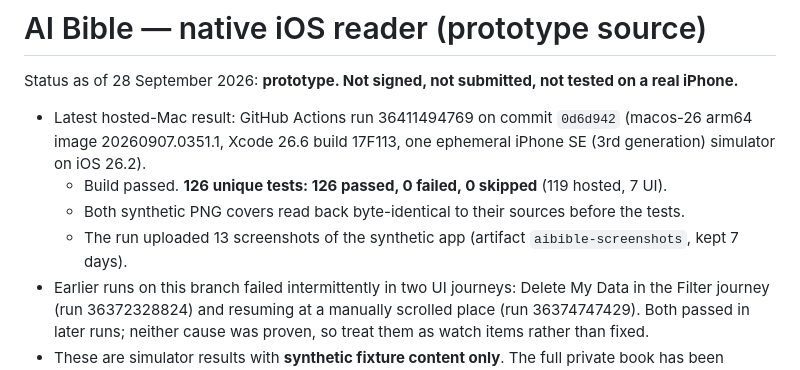
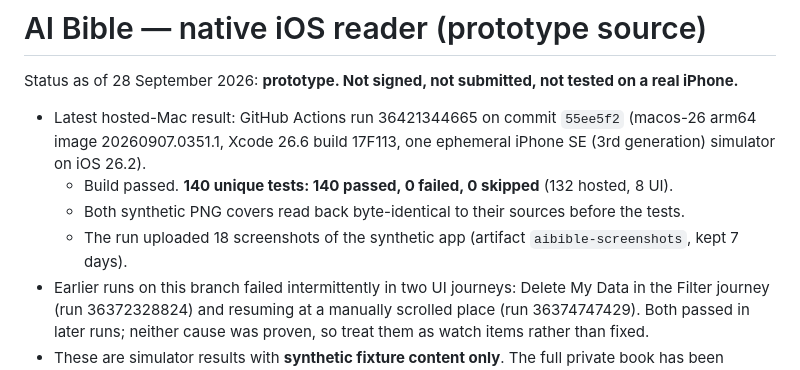
Before and after one commit to sudipbha/ai-bible, a Markdown page: apps/ai-bible-ios/README.md, the part around the change. Drawn GitHub-style.

Commit message:
README: status after run 36421344665 (140/140)
Co-Authored-By: Claude Opus 5.5 <noreply@anthropic.com>
Claude-Session: https://claude.ai/code/session_01R5jvUsBQz8En5P5Z6fHvgh

```diff
--- a/apps/ai-bible-ios/README.md
+++ b/apps/ai-bible-ios/README.md
@@ -1,11 +1,11 @@
 # AI Bible — native iOS reader (prototype source)
 
 Status as of 28 September 2026: **prototype. Not signed, not submitted, not tested on a real iPhone.**
-- Latest hosted-Mac result: GitHub Actions run 36411494769 on commit `0d6d942` (macos-26 arm64 image
+- Latest hosted-Mac result: GitHub Actions run 36421344665 on commit `55ee5f2` (macos-26 arm64 image
   20260907.0351.1, Xcode 26.6 build 17F113, one ephemeral iPhone SE (3rd generation) simulator on iOS 26.2).
-  - Build passed. **126 unique tests: 126 passed, 0 failed, 0 skipped** (119 hosted, 7 UI).
+  - Build passed. **140 unique tests: 140 passed, 0 failed, 0 skipped** (132 hosted, 8 UI).
   - Both synthetic PNG covers read back byte-identical to their sources before the tests.
-  - The run uploaded 13 screenshots of the synthetic app (artifact `aibible-screenshots`, kept 7 days).
+  - The run uploaded 18 screenshots of the synthetic app (artifact `aibible-screenshots`, kept 7 days).
 - Earlier runs on this branch failed intermittently in two UI journeys: Delete My Data in the Filter journey
   (run 36372328824) and resuming at a manually scrolled place (run 36374747429). Both passed in later runs;
   neither cause was proven, so treat them as watch items rather than fixed.
```
